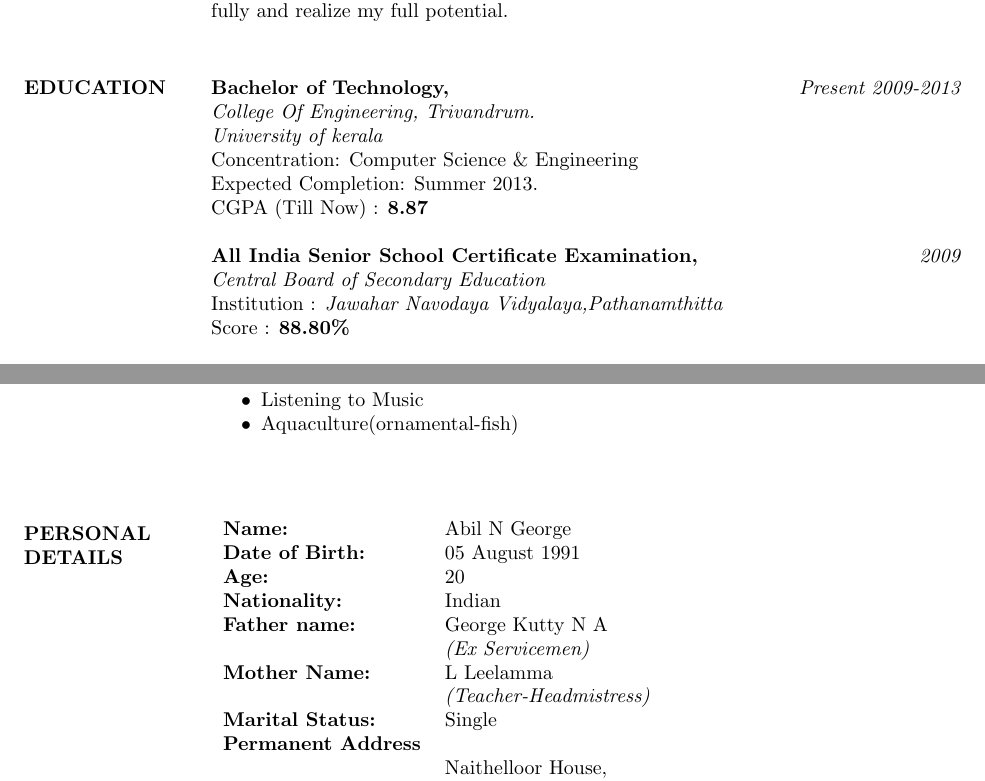
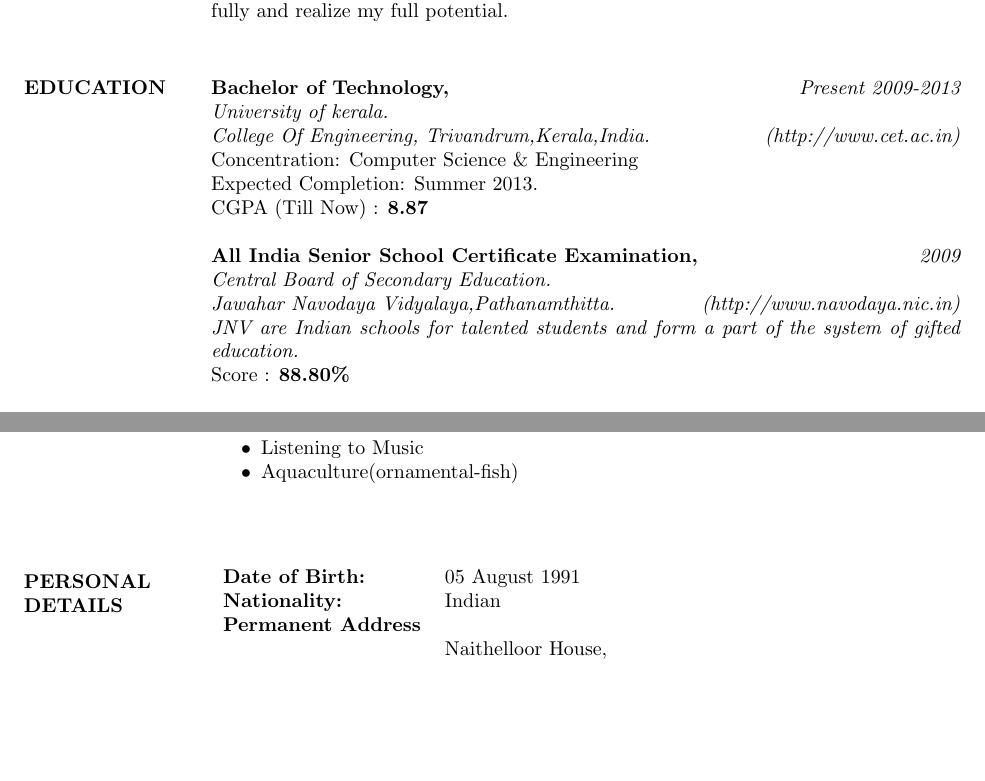
Before and after one commit to abilng/Resume, a LaTeX CV (abil_resume.tex): two parts of pages 1 and 2 of 2, joined at a grey line, cut so that both start at the same text, the shorter picture padded with empty space. Compiled offline with pdfLaTeX.

Commit message:
minor edits

```diff
--- a/abil_resume.tex
+++ b/abil_resume.tex
@@ -35,13 +36,15 @@ To secure a promising, successful and challenging career in a reputed organizati
           % \sl will be bold italic in New Century Schoolbook (or
           % any postscript font) and just slanted in
           % Computer Modern (default) font
-          {\it College Of Engineering, Trivandrum.} \\
-          {\it University of kerala}\\
+          {\it University of kerala.}\\
+          {\it College Of Engineering, Trivandrum,Kerala,India.\hfill(http://www.cet.ac.in)} \\
           Concentration: Computer Science \& Engineering \\
           Expected Completion: Summer 2013.\\
           CGPA (Till Now) : {\bf 8.87} \\\\
           {\bf All India Senior School Certificate Examination,}\hfill {\it 2009}\\
-          {\it Central Board of Secondary Education}\\
-          Institution : {\it Jawahar Navodaya Vidyalaya,Pathanamthitta} \\
+          {\it Central Board of Secondary Education.}\\
+%          Institution :
+          {\it Jawahar Navodaya Vidyalaya,Pathanamthitta.}\hfill{\it(http://www.navodaya.nic.in)}\\
+          {\it JNV are Indian schools for talented students and form a part of the system of gifted education.}\\
           Score       : {\bf 88.80\% } \\\\
           {\bf All India Secondary School Examination,}\hfill {\it 2007}\\
@@ -97,15 +100,15 @@ To secure a promising, successful and challenging career in a reputed organizati
 \vspace{10 mm}
     \section{PERSONAL \\ DETAILS}
     \begin{tabular}{ l l }
-      {\bf Name:} &Abil N George\\
+%      {\bf Name:} &Abil N George\\
       {\bf Date of Birth:}&05 August 1991\\
-      {\bf Age:} &20\\
+      %{\bf Age:} &20\\
       {\bf Nationality:}&Indian\\
-      {\bf Father name:}&George Kutty N A \\
-       &{\it (Ex Servicemen)}\\
-      {\bf Mother Name:}&L Leelamma \\
-       &{\it (Teacher-Headmistress)}\\
-      {\bf Marital Status:} &Single\\
+      %{\bf Father name:}&George Kutty N A \\
+      % &{\it (Ex Servicemen)}\\
+      %{\bf Mother Name:}&L Leelamma \\
+      % &{\it (Teacher-Headmistress)}\\
+      %{\bf Marital Status:} &Single\\
       {\bf Permanent Address}& \\
        &Naithelloor House,\\
        &Thalachira P O,\\
```
Also changed, not shown: abil_resume.tex (5 more changed lines), 1 other file.
